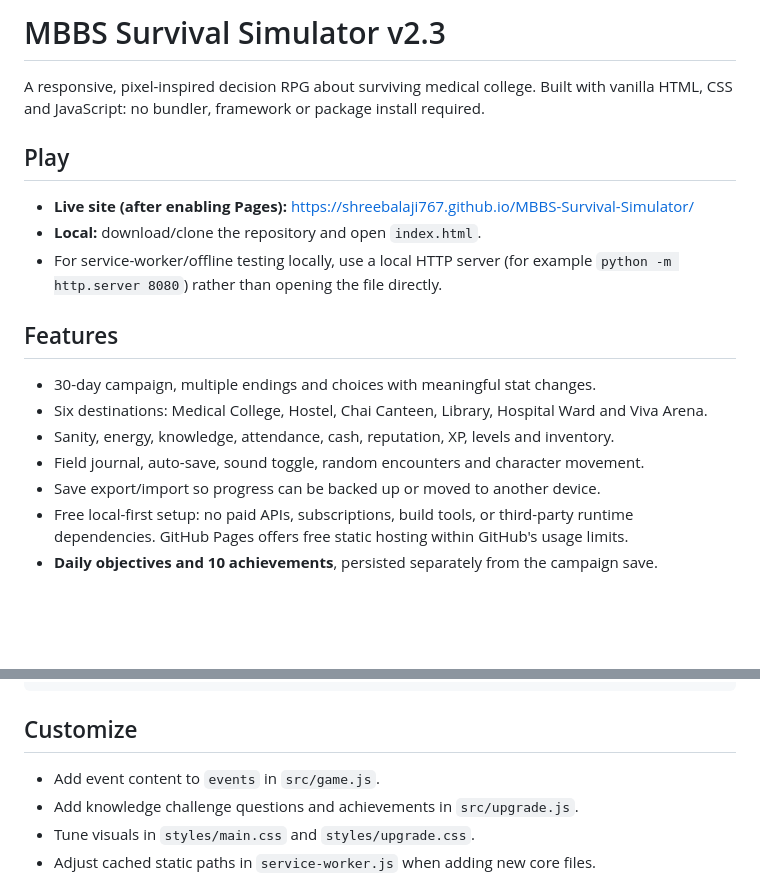
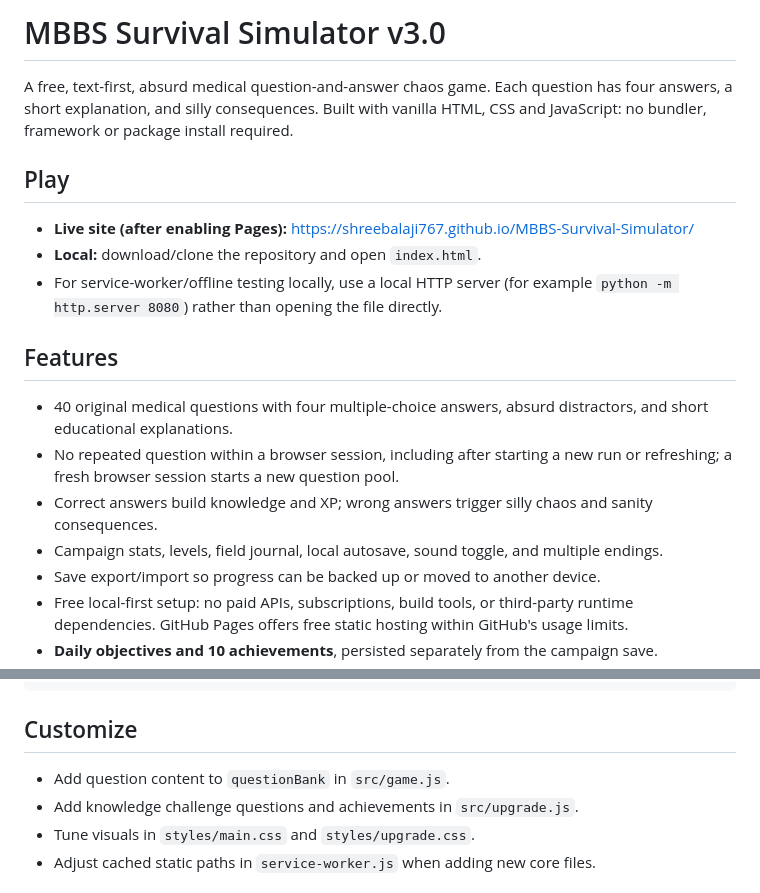
Before and after one commit to shreebalaji767/MBBS-Survival-Simulator, a Markdown page: README.md, 2 parts joined by grey strips. Drawn GitHub-style; blank space fills up the shorter version.

Commit message:
Document v3.0 text-based chaos quiz

```diff
--- a/README.md
+++ b/README.md
@@ -1,6 +1,6 @@
-# MBBS Survival Simulator v2.3
+# MBBS Survival Simulator v3.0
 
-A responsive, pixel-inspired decision RPG about surviving medical college. Built with vanilla HTML, CSS and JavaScript: no bundler, framework or package install required.
+A free, text-first, absurd medical question-and-answer chaos game. Each question has four answers, a short explanation, and silly consequences. Built with vanilla HTML, CSS and JavaScript: no bundler, framework or package install required.
 
 ## Play
 
@@ -10,10 +10,10 @@ A responsive, pixel-inspired decision RPG about surviving medical college. Built
 
 ## Features
 
-- 30-day campaign, multiple endings and choices with meaningful stat changes.
-- Six destinations: Medical College, Hostel, Chai Canteen, Library, Hospital Ward and Viva Arena.
-- Sanity, energy, knowledge, attendance, cash, reputation, XP, levels and inventory.
-- Field journal, auto-save, sound toggle, random encounters and character movement.
+- 40 original medical questions with four multiple-choice answers, absurd distractors, and short educational explanations.
+- No repeated question within a browser session, including after starting a new run or refreshing; a fresh browser session starts a new question pool.
+- Correct answers build knowledge and XP; wrong answers trigger silly chaos and sanity consequences.
+- Campaign stats, levels, field journal, local autosave, sound toggle, and multiple endings.
 - Save export/import so progress can be backed up or moved to another device.
 - Free local-first setup: no paid APIs, subscriptions, build tools, or third-party runtime dependencies. GitHub Pages offers free static hosting within GitHub's usage limits.
 - **Daily objectives and 10 achievements**, persisted separately from the campaign save.
@@ -66,7 +66,7 @@ The app registers `service-worker.js` on HTTPS or localhost. Static files are ca
 
 ## Customize
 
-- Add event content to `events` in `src/game.js`.
+- Add question content to `questionBank` in `src/game.js`.
 - Add knowledge challenge questions and achievements in `src/upgrade.js`.
 - Tune visuals in `styles/main.css` and `styles/upgrade.css`.
 - Adjust cached static paths in `service-worker.js` when adding new core files.
```
